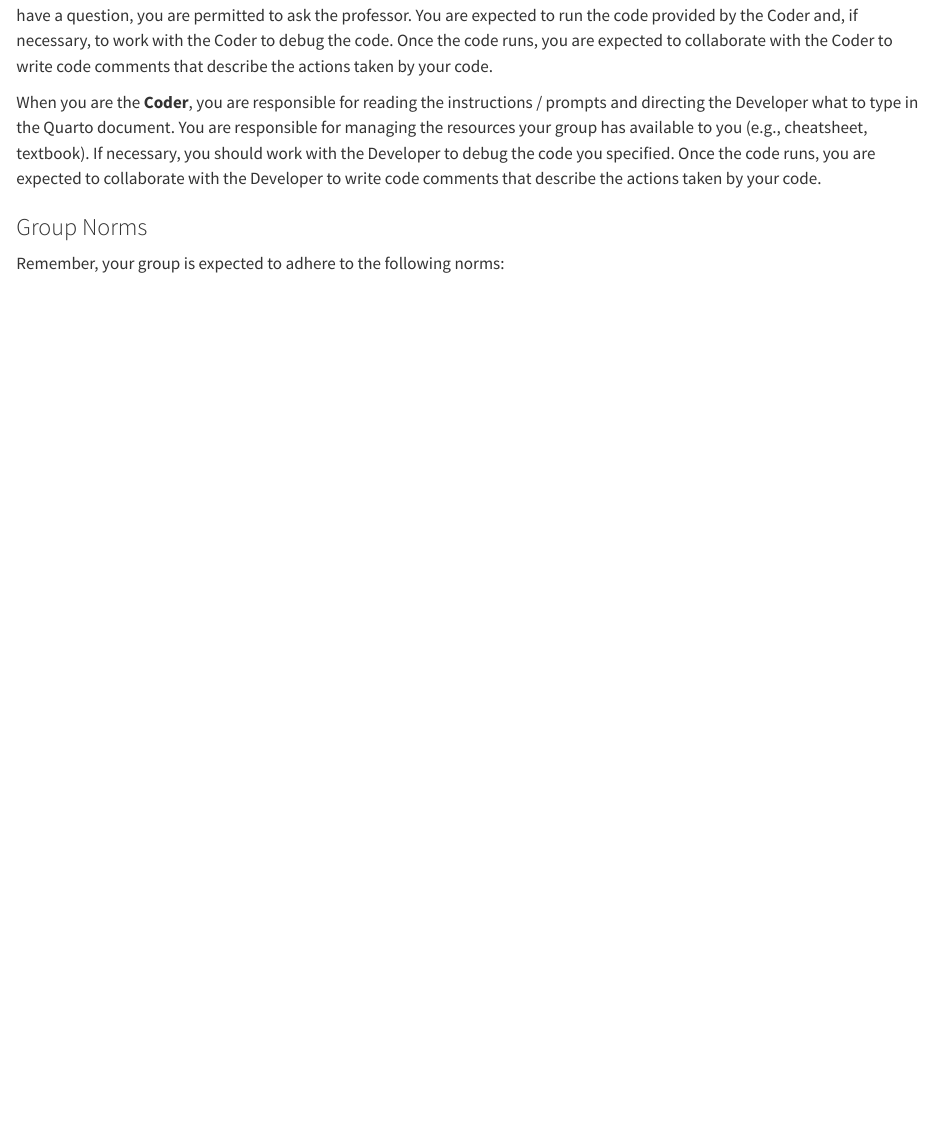
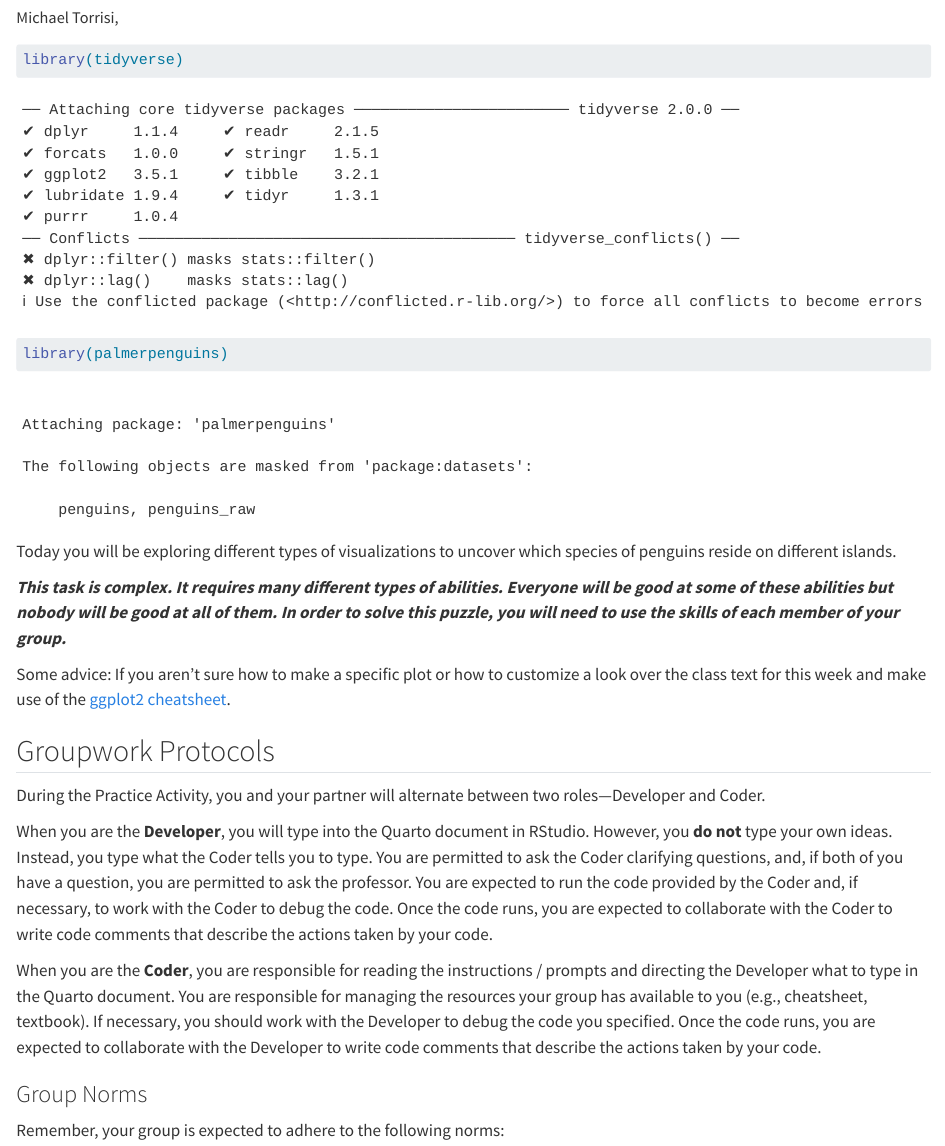
Before and after one commit to michaelpt071/Week4-InClassActivity, a Quarto document (pa-3-ggplot.qmd): the page in a window 1100 px wide, from 400 px down before the commit and from 70 px down after it. Rendered offline with R 4.5, knitr and Pandoc in place of Quarto, with nearby package versions.

Commit message:
updated .qmd

````diff
--- a/pa-3-ggplot.qmd
+++ b/pa-3-ggplot.qmd
@@ -1,5 +1,6 @@
 ---
 title: "PA 3: Using Data Visualization to Find the Penguins"
+author: Michael Torrisi,
 format: html
 editor: source
 execute:
@@ -8,7 +9,9 @@
 ---
 
 ```{r}
-
+#| label: Load Required Packages
+library(tidyverse)
+library(palmerpenguins)
 ```
 
 Today you will be exploring different types of visualizations to uncover which species of penguins reside on different islands.
````
